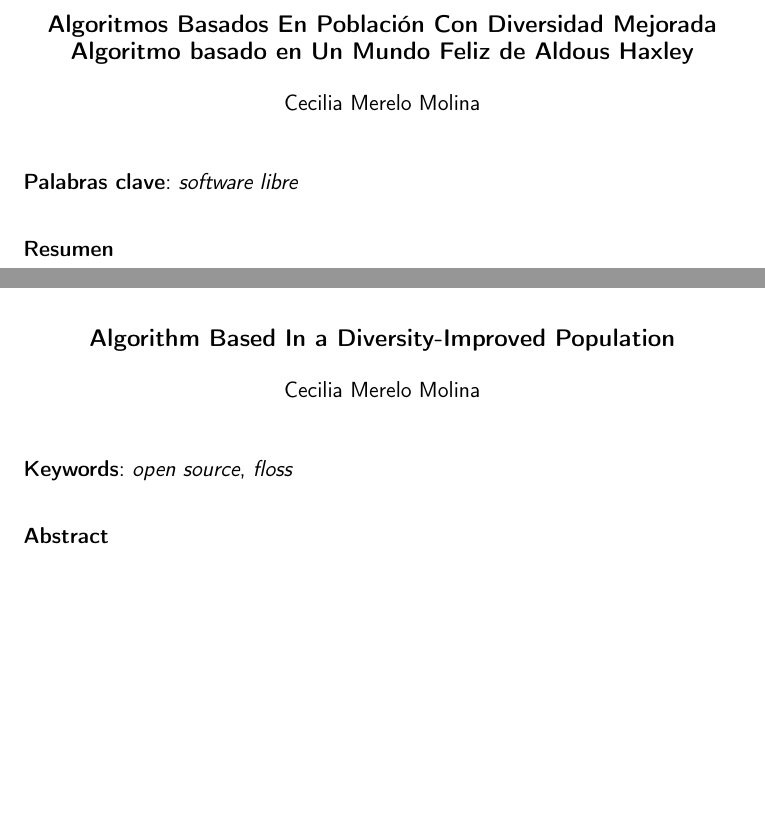
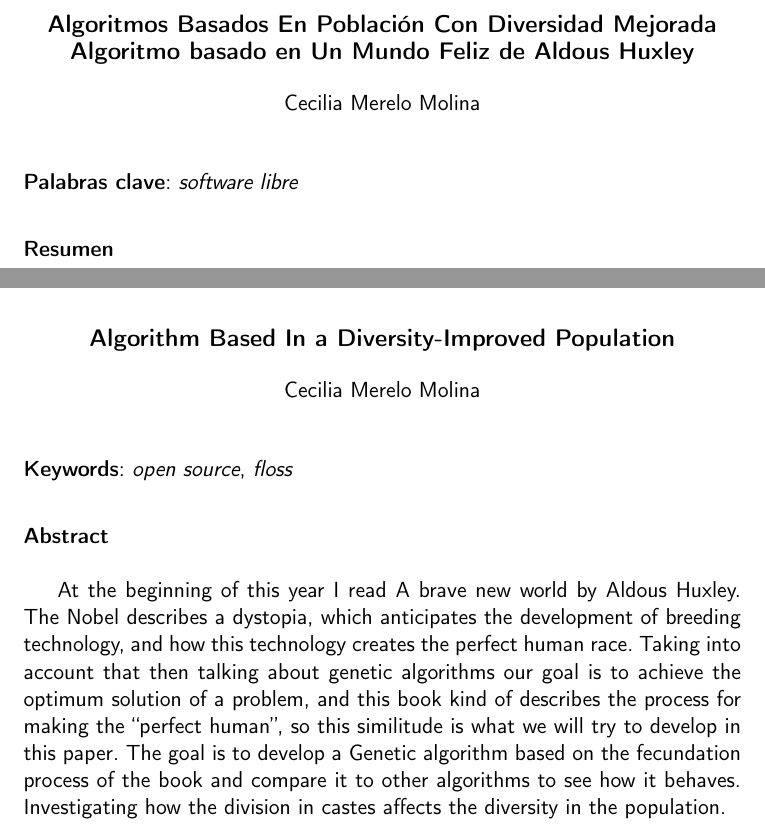
Before and after one commit to cecimerelo/UnAlgoritmoFeliz, a LaTeX book (doc/proyecto.tex, which reads doc/prefacios/prefacio.tex): two parts of pages 3 and 4 of 43, joined at a grey line, cut so that both start at the same text, the shorter picture padded with empty space. Compiled offline with pdfLaTeX.

Commit message:
Abstract added

```diff
--- a/doc/prefacios/prefacio.tex
+++ b/doc/prefacios/prefacio.tex
@@ -1,7 +1,7 @@
 \thispagestyle{empty}
 
 \begin{center}
-{\large\bfseries Algoritmos Basados En Población Con Diversidad Mejorada \\ Algoritmo basado en Un Mundo Feliz de Aldous Haxley }\\
+{\large\bfseries Algoritmos Basados En Población Con Diversidad Mejorada \\ Algoritmo basado en Un Mundo Feliz de Aldous Huxley }\\
 \end{center}
 \begin{center}
 Cecilia Merelo Molina\\
@@ -30,6 +30,12 @@ Cecilia Merelo Molina\\
 
 \noindent{\textbf{Abstract}\\
 
+At the beginning of this year I read A brave new world by Aldous Huxley. The Nobel describes a dystopia,
+which anticipates the development of breeding technology, and how this technology creates the perfect human race.
+Taking into account that then talking about genetic algorithms our goal is to achieve the optimum solution of a problem,
+and this book kind of describes the process for making the “perfect human”, so this similitude is what we will try to develop in this paper.
+The goal is to develop a Genetic algorithm based on the fecundation process of the book and compare it to other algorithms to see how it behaves.
+Investigating how the division in castes affects the diversity in the population.
 
 \cleardoublepage
 
```
